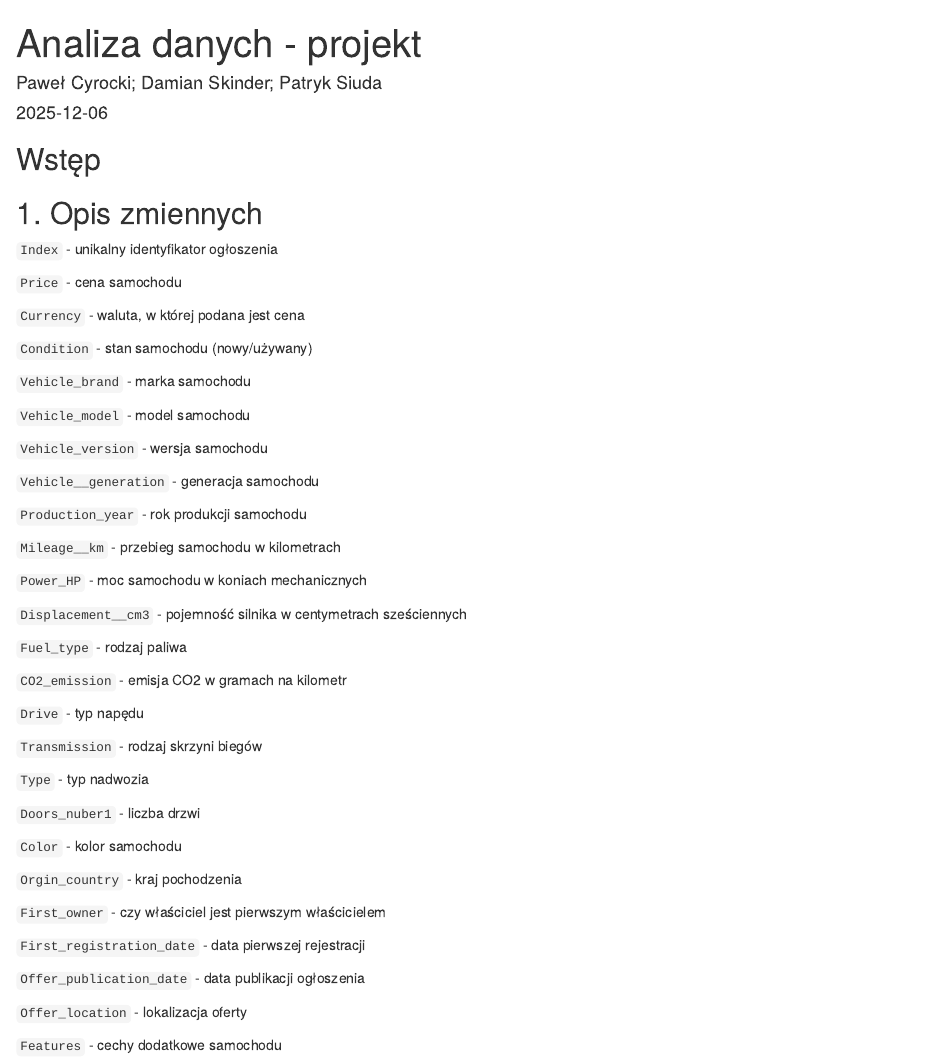
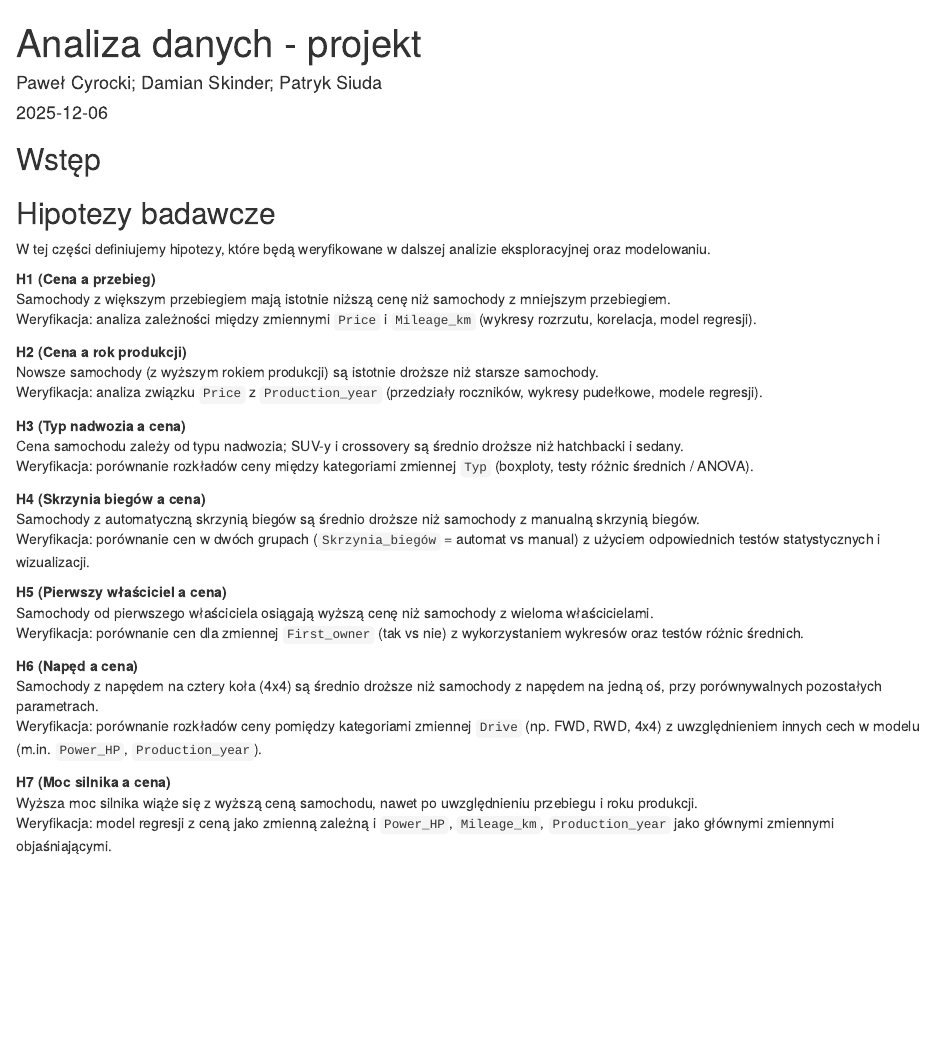
Before and after one commit to Pablitt0/Projekt_Analiza_danych, an R Markdown document (raport.Rmd): the page in a window 1100 px wide, from its top. Rendered offline with R 4.5, knitr and Pandoc, with nearby package versions; drawn as R Markdown's standard HTML page in place of the format the file asks for; code that draws random numbers runs with fixed seeds of ours; some code elsewhere in the file could not run offline.

Commit message:
Dodałem Hipotezy do README i Raportu

````diff
--- a/raport.Rmd
+++ b/raport.Rmd
@@ -7,6 +7,38 @@ output: rmdformats::readthedown
 
 
 ## Wstęp
+
+## Hipotezy badawcze
+
+W tej części definiujemy hipotezy, które będą weryfikowane w dalszej analizie eksploracyjnej oraz modelowaniu.
+
+**H1 (Cena a przebieg)**
+Samochody z większym przebiegiem mają istotnie niższą cenę niż samochody z mniejszym przebiegiem.
+Weryfikacja: analiza zależności między zmiennymi `Price` i `Mileage_km` (wykresy rozrzutu, korelacja, model regresji).
+
+**H2 (Cena a rok produkcji)**
+Nowsze samochody (z wyższym rokiem produkcji) są istotnie droższe niż starsze samochody.
+Weryfikacja: analiza związku `Price` z `Production_year` (przedziały roczników, wykresy pudełkowe, modele regresji).
+
+**H3 (Typ nadwozia a cena)**
+Cena samochodu zależy od typu nadwozia; SUV-y i crossovery są średnio droższe niż hatchbacki i sedany.
+Weryfikacja: porównanie rozkładów ceny między kategoriami zmiennej `Typ` (boxploty, testy różnic średnich / ANOVA).
+
+**H4 (Skrzynia biegów a cena)**
+Samochody z automatyczną skrzynią biegów są średnio droższe niż samochody z manualną skrzynią biegów.
+Weryfikacja: porównanie cen w dwóch grupach (`Skrzynia_biegów` = automat vs manual) z użyciem odpowiednich testów statystycznych i wizualizacji.
+
+**H5 (Pierwszy właściciel a cena)**
+Samochody od pierwszego właściciela osiągają wyższą cenę niż samochody z wieloma właścicielami.
+Weryfikacja: porównanie cen dla zmiennej `First_owner` (tak vs nie) z wykorzystaniem wykresów oraz testów różnic średnich.
+
+**H6 (Napęd a cena)**
+Samochody z napędem na cztery koła (4x4) są średnio droższe niż samochody z napędem na jedną oś, przy porównywalnych pozostałych parametrach.
+Weryfikacja: porównanie rozkładów ceny pomiędzy kategoriami zmiennej `Drive` (np. FWD, RWD, 4x4) z uwzględnieniem innych cech w modelu (m.in. `Power_HP`, `Production_year`).
+
+**H7 (Moc silnika a cena)**
+Wyższa moc silnika wiąże się z wyższą ceną samochodu, nawet po uwzględnieniu przebiegu i roku produkcji.
+Weryfikacja: model regresji z ceną jako zmienną zależną i `Power_HP`, `Mileage_km`, `Production_year` jako głównymi zmiennymi objaśniającymi.
 
 
 ```{r setup, include=FALSE}
````
Also changed, not shown: README.md, raport.html, raport_files/figure-html/unnamed-chunk-12-1.png (added), raport_files/figure-html/unnamed-chunk-14-1.png (added), raport_files/figure-html/unnamed-chunk-18-1.png (added), 31 other files.
